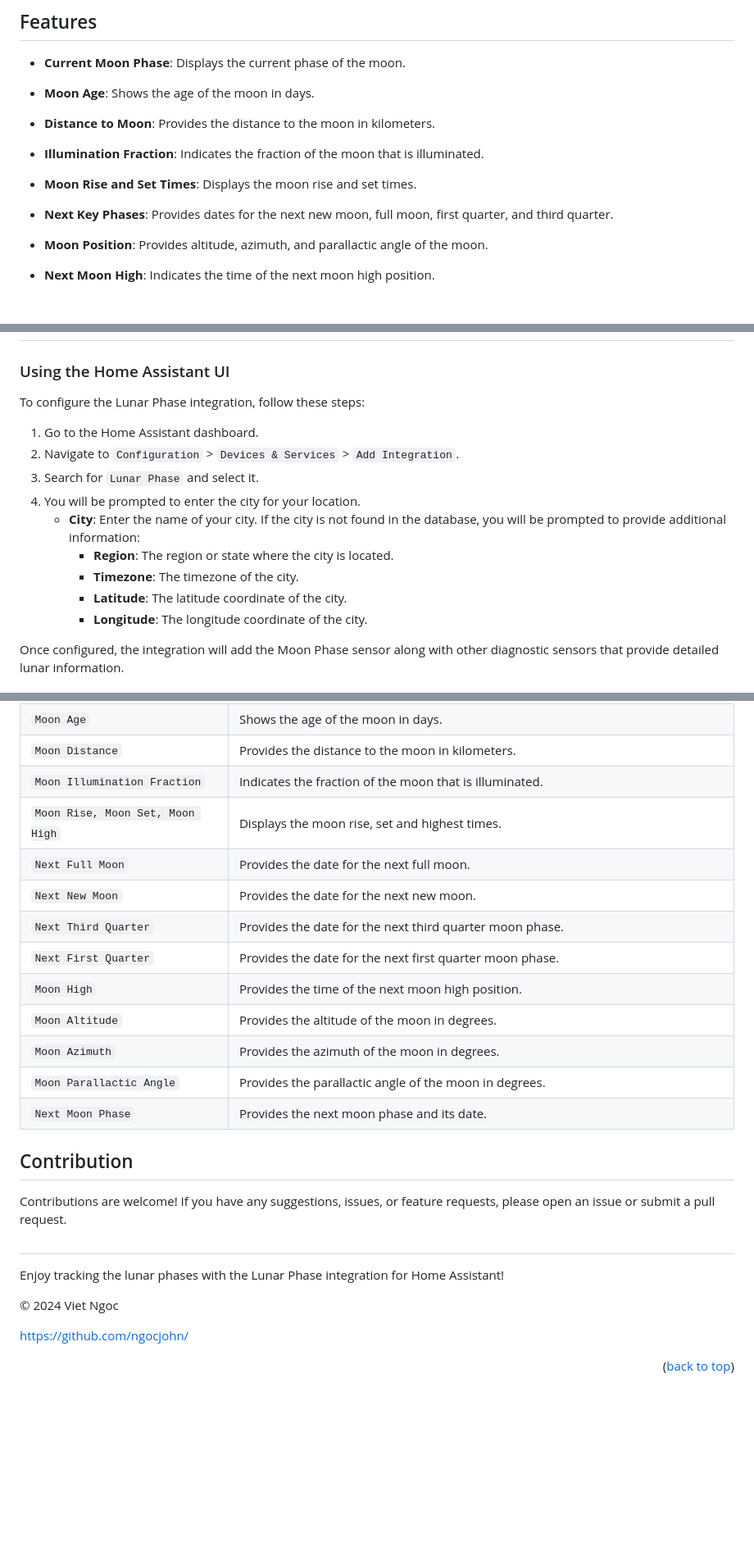
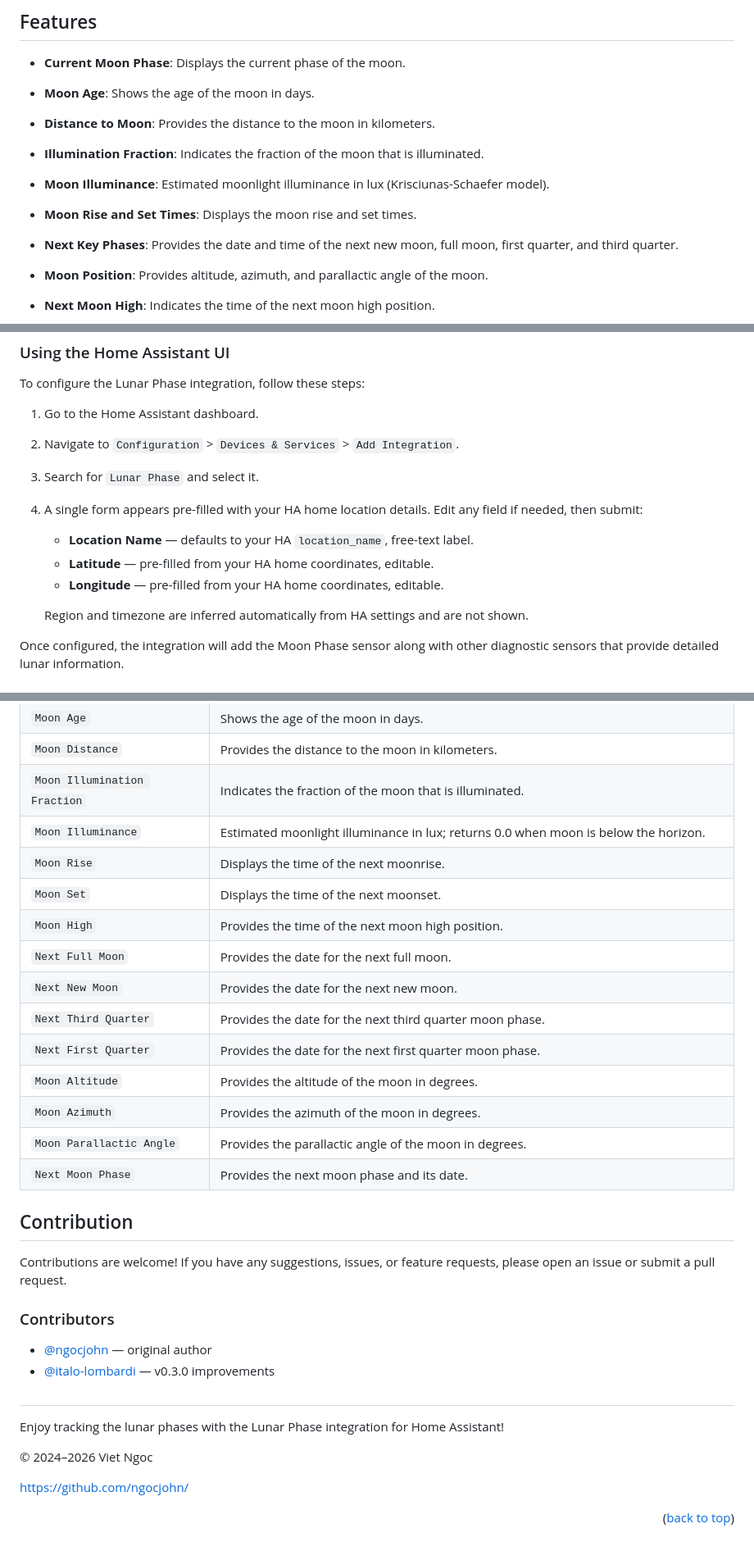
Before and after one commit to ngocjohn/lunar-phase, a Markdown page: README.md, 3 parts joined by grey strips. Shown at 82% size. Rendered like a GitHub page; blank space fills up the shorter version.

Commit message:
docs: update README for v0.3.0 — config flow, sensors, contributors

```diff
--- a/README.md
+++ b/README.md
@@ -16,8 +16,9 @@
 - **Moon Age**: Shows the age of the moon in days.
 - **Distance to Moon**: Provides the distance to the moon in kilometers.
 - **Illumination Fraction**: Indicates the fraction of the moon that is illuminated.
+- **Moon Illuminance**: Estimated moonlight illuminance in lux (Krisciunas-Schaefer model).
 - **Moon Rise and Set Times**: Displays the moon rise and set times.
-- **Next Key Phases**: Provides dates for the next new moon, full moon, first quarter, and third quarter.
+- **Next Key Phases**: Provides the date and time of the next new moon, full moon, first quarter, and third quarter.
 - **Moon Position**: Provides altitude, azimuth, and parallactic angle of the moon.
 - **Next Moon High**: Indicates the time of the next moon high position.
 
@@ -76,12 +76,12 @@ To configure the Lunar Phase integration, follow these steps:
 1. Go to the Home Assistant dashboard.
 2. Navigate to `Configuration` > `Devices & Services` > `Add Integration`.
 3. Search for `Lunar Phase` and select it.
-4. You will be prompted to enter the city for your location.
-   - **City**: Enter the name of your city. If the city is not found in the database, you will be prompted to provide additional information:
-     - **Region**: The region or state where the city is located.
-     - **Timezone**: The timezone of the city.
-     - **Latitude**: The latitude coordinate of the city.
-     - **Longitude**: The longitude coordinate of the city.
+4. A single form appears pre-filled with your HA home location details. Edit any field if needed, then submit:
+   - **Location Name** — defaults to your HA `location_name`, free-text label.
+   - **Latitude** — pre-filled from your HA home coordinates, editable.
+   - **Longitude** — pre-filled from your HA home coordinates, editable.
+
+   Region and timezone are inferred automatically from HA settings and are not shown.
 
 Once configured, the integration will add the Moon Phase sensor along with other diagnostic sensors that provide detailed lunar information.
 
@@ -93,12 +93,14 @@ Once configured, the integration will add the Moon Phase sensor along with other
 | `Moon Age`                       | Shows the age of the moon in days.                                                             |
 | `Moon Distance`                  | Provides the distance to the moon in kilometers.                                               |
 | `Moon Illumination Fraction`     | Indicates the fraction of the moon that is illuminated.                                        |
-| `Moon Rise, Moon Set, Moon High` | Displays the moon rise, set and highest times.                                                 |
+| `Moon Illuminance`               | Estimated moonlight illuminance in lux; returns 0.0 when moon is below the horizon.           |
+| `Moon Rise`                      | Displays the time of the next moonrise.                                                        |
+| `Moon Set`                       | Displays the time of the next moonset.                                                         |
+| `Moon High`                      | Provides the time of the next moon high position.                                              |
 | `Next Full Moon`                 | Provides the date for the next full moon.                                                      |
 | `Next New Moon`                  | Provides the date for the next new moon.                                                       |
 | `Next Third Quarter`             | Provides the date for the next third quarter moon phase.                                       |
 | `Next First Quarter`             | Provides the date for the next first quarter moon phase.                                       |
-| `Moon High`                      | Provides the time of the next moon high position.                                              |
 | `Moon Altitude`                  | Provides the altitude of the moon in degrees.                                                  |
 | `Moon Azimuth`                   | Provides the azimuth of the moon in degrees.                                                   |
 | `Moon Parallactic Angle`         | Provides the parallactic angle of the moon in degrees.                                         |
@@ -108,11 +110,16 @@ Once configured, the integration will add the Moon Phase sensor along with other
 
 Contributions are welcome! If you have any suggestions, issues, or feature requests, please open an issue or submit a pull request.
 
+### Contributors
+
+- [@ngocjohn](https://github.com/ngocjohn) — original author
+- [@italo-lombardi](https://github.com/italo-lombardi) — v0.3.0 improvements
+
 ##
 
 Enjoy tracking the lunar phases with the Lunar Phase integration for Home Assistant!
 
-&copy; 2024 Viet Ngoc
+&copy; 2024–2026 Viet Ngoc
 
 [https://github.com/ngocjohn/](https://github.com/ngocjohn/)
 
```
Also changed, not shown: other parts of README.md (+0 -1 lines).
